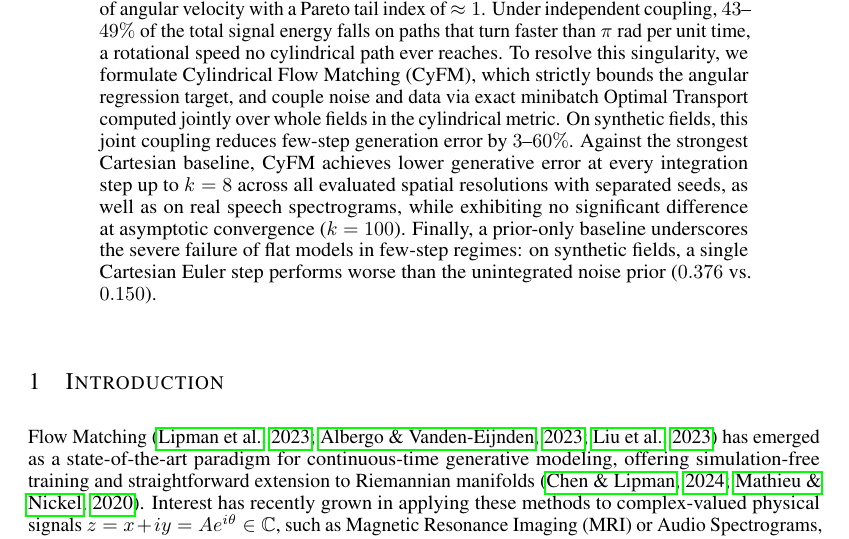
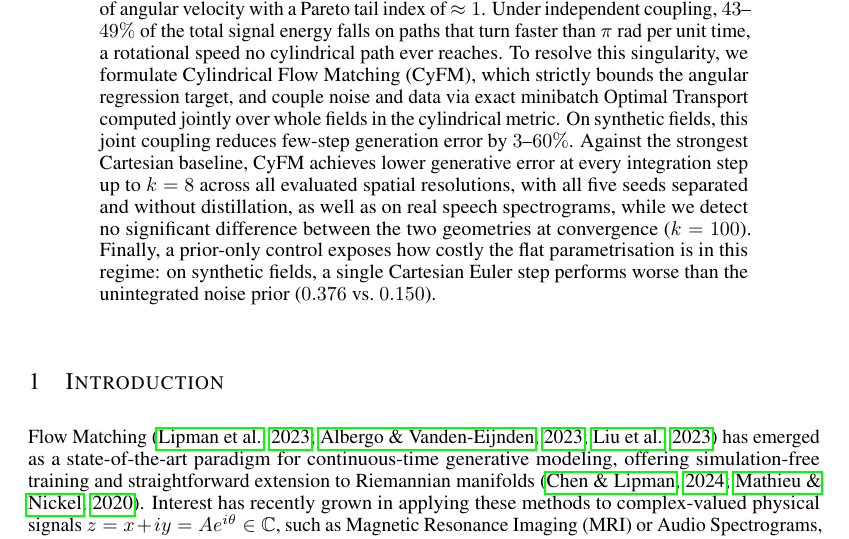
Before and after one commit to Marcelele-0/Complex-Flow-Matching, a LaTeX paper (paper/ICLR Main/main.tex, which reads paper/ICLR Main/sections/00_abstract.tex): part of page 1 of 17, cut so that both start at the same text. Compiled offline with pdfLaTeX.

Commit message:
docs(abstract): incorporate statistical testing power phrasing and restore distillation claim

```diff
--- a/paper/ICLR Main/sections/00_abstract.tex
+++ b/paper/ICLR Main/sections/00_abstract.tex
@@ -1,3 +1,3 @@
 \begin{abstract}
-Complex-valued signals, such as Magnetic Resonance Imaging (MRI) and audio spectrograms, are almost universally modelled as flat two-channel Euclidean data. For nonzero values, the amplitude--phase chart $z \mapsto (|z|, z/|z|)$ identifies the signal domain with the cylinder $(0, \infty) \times S^1$, on which we deliberately replace the inherited metric $dA^2 + A^2 d\theta^2$ by the decoupled product metric $dA^2 + d\theta^2$. In this empirical study, we measure what that substitution costs and what it buys. Exact analytical bridges computed across three distinct sources of complex data---synthetic copula fields, coil-combined fastMRI knee acquisitions, and LibriSpeech spectrograms---demonstrate that Cartesian paths induce a heavy-tailed distribution of angular velocity with a Pareto tail index of $\approx 1$. Under independent coupling, $43$--$49\%$ of the total signal energy falls on paths that turn faster than $\pi$ rad per unit time, a rotational speed no cylindrical path ever reaches. To resolve this singularity, we formulate Cylindrical Flow Matching (CyFM), which strictly bounds the angular regression target, and couple noise and data via exact minibatch Optimal Transport computed jointly over whole fields in the cylindrical metric. On synthetic fields, this joint coupling reduces few-step generation error by $3$--$60\%$. Against the strongest Cartesian baseline, CyFM achieves lower generative error at every integration step up to $k = 8$ across all evaluated spatial resolutions with separated seeds, as well as on real speech spectrograms, while exhibiting no significant difference at asymptotic convergence ($k = 100$). Finally, a prior-only baseline underscores the severe failure of flat models in few-step regimes: on synthetic fields, a single Cartesian Euler step performs worse than the unintegrated noise prior ($0.376$ vs.\ $0.150$).
+Complex-valued signals, such as Magnetic Resonance Imaging (MRI) and audio spectrograms, are almost universally modelled as flat two-channel Euclidean data. For nonzero values, the amplitude--phase chart $z \mapsto (|z|, z/|z|)$ identifies the signal domain with the cylinder $(0, \infty) \times S^1$, on which we deliberately replace the inherited metric $dA^2 + A^2 d\theta^2$ by the decoupled product metric $dA^2 + d\theta^2$. In this empirical study, we measure what that substitution costs and what it buys. Exact analytical bridges computed across three distinct sources of complex data---synthetic copula fields, coil-combined fastMRI knee acquisitions, and LibriSpeech spectrograms---demonstrate that Cartesian paths induce a heavy-tailed distribution of angular velocity with a Pareto tail index of $\approx 1$. Under independent coupling, $43$--$49\%$ of the total signal energy falls on paths that turn faster than $\pi$ rad per unit time, a rotational speed no cylindrical path ever reaches. To resolve this singularity, we formulate Cylindrical Flow Matching (CyFM), which strictly bounds the angular regression target, and couple noise and data via exact minibatch Optimal Transport computed jointly over whole fields in the cylindrical metric. On synthetic fields, this joint coupling reduces few-step generation error by $3$--$60\%$. Against the strongest Cartesian baseline, CyFM achieves lower generative error at every integration step up to $k = 8$ across all evaluated spatial resolutions, with all five seeds separated and without distillation, as well as on real speech spectrograms, while we detect no significant difference between the two geometries at convergence ($k = 100$). Finally, a prior-only control exposes how costly the flat parametrisation is in this regime: on synthetic fields, a single Cartesian Euler step performs worse than the unintegrated noise prior ($0.376$ vs.\ $0.150$).
 \end{abstract}
```
